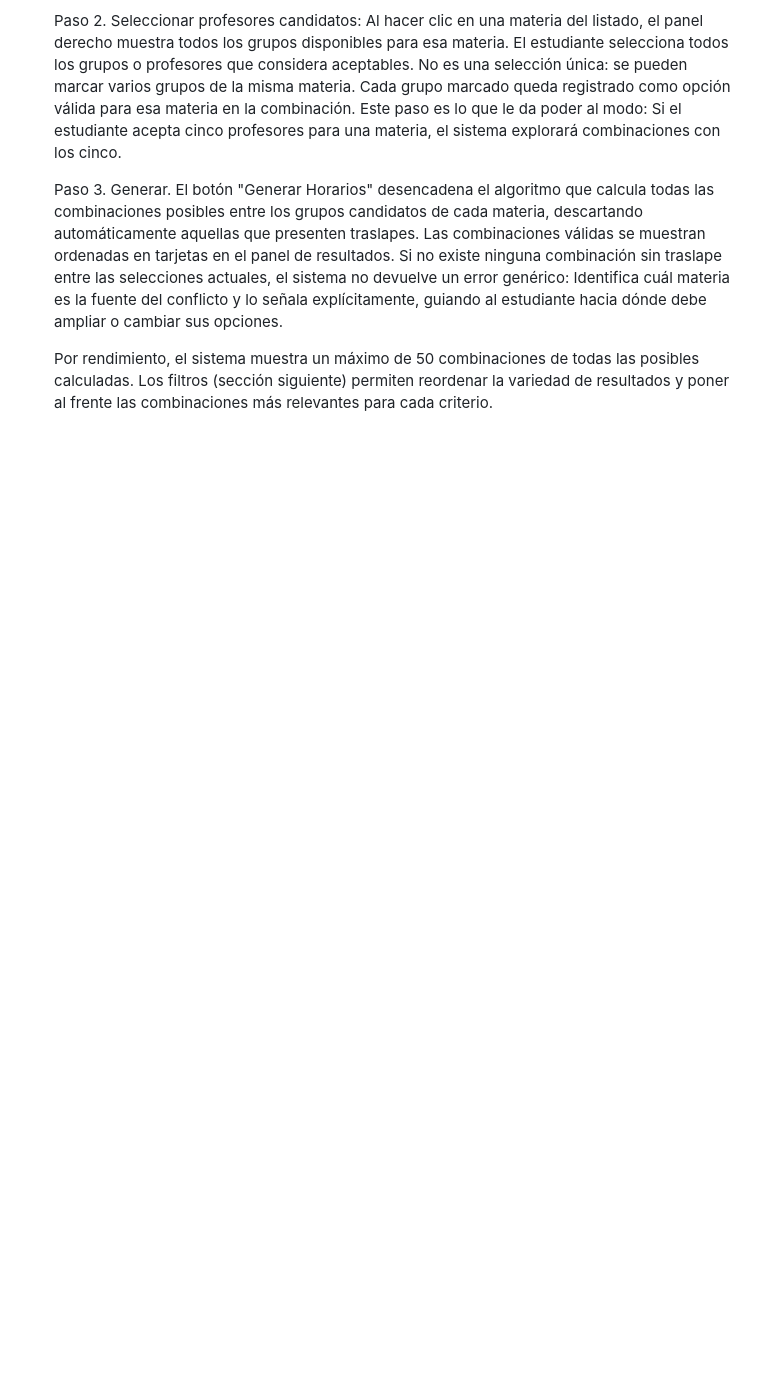
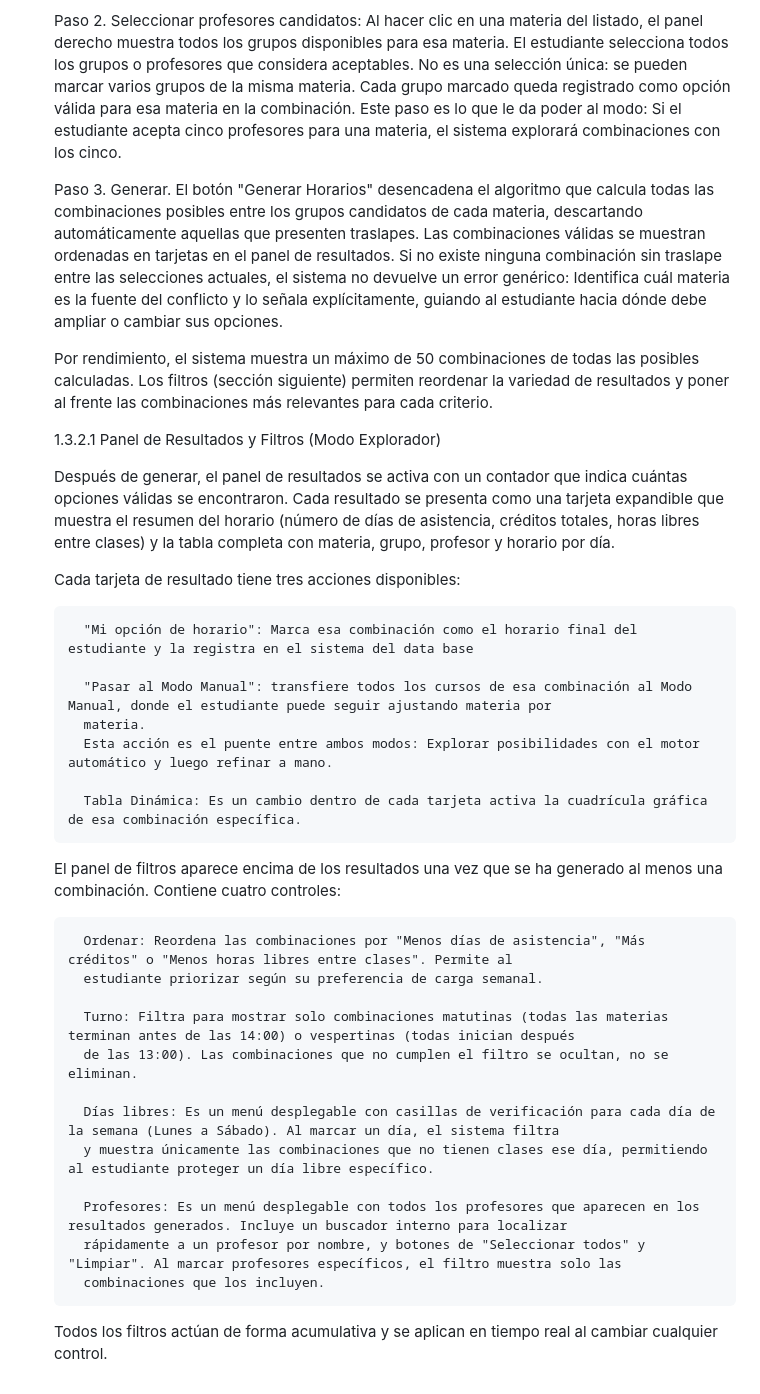
Before and after one commit to aldriichflores-prog/generador-horarios-facpsi, a Markdown page: README.md, the part around the change. GitHub-like rendering; blank space fills up the shorter version.

```diff
--- a/README.md
+++ b/README.md
@@ -101,3 +101,36 @@ e incertidumbre durante el proceso de inscripción.
 
    Por rendimiento, el sistema muestra un máximo de 50 combinaciones de todas las posibles calculadas. Los filtros (sección siguiente) permiten reordenar
    la variedad de resultados y poner al frente las combinaciones más relevantes para cada criterio.
+
+   1.3.2.1 Panel de Resultados y Filtros (Modo Explorador)
+
+   Después de generar, el panel de resultados se activa con un contador que indica cuántas opciones válidas se encontraron. Cada resultado se presenta
+   como una tarjeta expandible que muestra el resumen del horario (número de días de asistencia, créditos totales, horas libres entre clases) y la tabla
+   completa con materia, grupo, profesor y horario por día.
+
+      Cada tarjeta de resultado tiene tres acciones disponibles:
+
+         "Mi opción de horario": Marca esa combinación como el horario final del estudiante y la registra en el sistema del data base
+
+         "Pasar al Modo Manual": transfiere todos los cursos de esa combinación al Modo Manual, donde el estudiante puede seguir ajustando materia por
+         materia.
+         Esta acción es el puente entre ambos modos: Explorar posibilidades con el motor automático y luego refinar a mano.
+
+         Tabla Dinámica: Es un cambio dentro de cada tarjeta activa la cuadrícula gráfica de esa combinación específica.
+
+      El panel de filtros aparece encima de los resultados una vez que se ha generado al menos una combinación. Contiene cuatro controles:
+
+         Ordenar: Reordena las combinaciones por "Menos días de asistencia", "Más créditos" o "Menos horas libres entre clases". Permite al
+         estudiante priorizar según su preferencia de carga semanal.
+
+         Turno: Filtra para mostrar solo combinaciones matutinas (todas las materias terminan antes de las 14:00) o vespertinas (todas inician después
+         de las 13:00). Las combinaciones que no cumplen el filtro se ocultan, no se eliminan.
+
+         Días libres: Es un menú desplegable con casillas de verificación para cada día de la semana (Lunes a Sábado). Al marcar un día, el sistema filtra
+         y muestra únicamente las combinaciones que no tienen clases ese día, permitiendo al estudiante proteger un día libre específico.
+
+         Profesores: Es un menú desplegable con todos los profesores que aparecen en los resultados generados. Incluye un buscador interno para localizar
+         rápidamente a un profesor por nombre, y botones de "Seleccionar todos" y "Limpiar". Al marcar profesores específicos, el filtro muestra solo las
+         combinaciones que los incluyen.
+
+      Todos los filtros actúan de forma acumulativa y se aplican en tiempo real al cambiar cualquier control.
```
